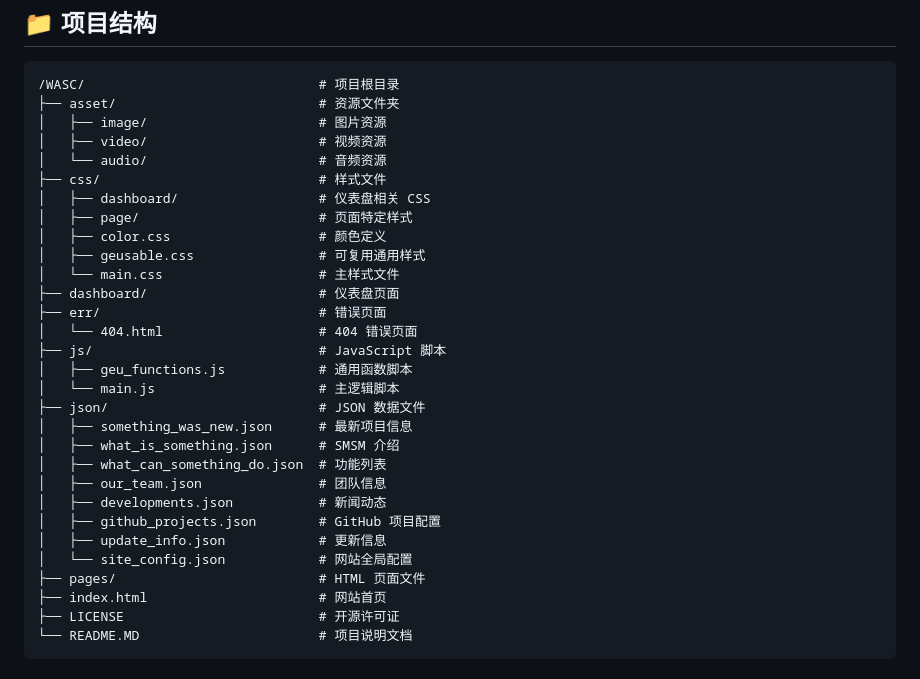
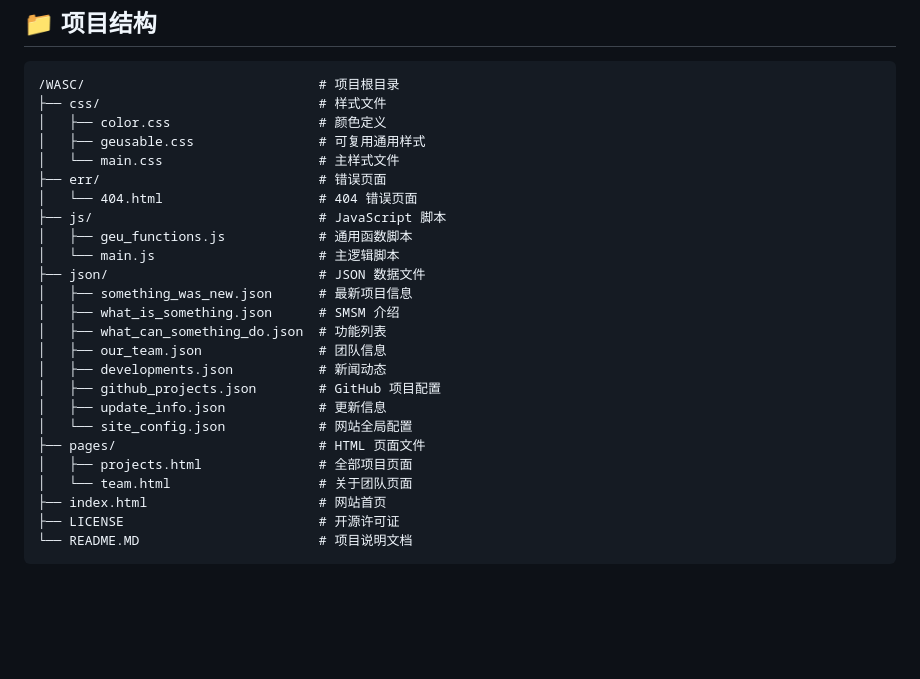
Before and after one commit to We-are-Starlight-Chaser/We-are-Starlight-Chaser.github.io, a Markdown page: README.MD, the part around the change. Drawn GitHub-style; blank space fills up the shorter version.

Commit message:
Update project structure in README
Removed asset folder structure and added pages for projects and team.

````diff
--- a/README.MD
+++ b/README.MD
@@ -22,17 +22,10 @@
 
 ```
 /WASC/                              # 项目根目录
-├── asset/                          # 资源文件夹
-│   ├── image/                      # 图片资源
-│   ├── video/                      # 视频资源
-│   └── audio/                      # 音频资源
 ├── css/                            # 样式文件
-│   ├── dashboard/                  # 仪表盘相关 CSS
-│   ├── page/                       # 页面特定样式
 │   ├── color.css                   # 颜色定义
 │   ├── geusable.css                # 可复用通用样式
 │   └── main.css                    # 主样式文件
-├── dashboard/                      # 仪表盘页面
 ├── err/                            # 错误页面
 │   └── 404.html                    # 404 错误页面
 ├── js/                             # JavaScript 脚本
@@ -48,6 +41,8 @@
 │   ├── update_info.json            # 更新信息
 │   └── site_config.json            # 网站全局配置
 ├── pages/                          # HTML 页面文件
+│   ├── projects.html               # 全部项目页面
+│   └── team.html                   # 关于团队页面
 ├── index.html                      # 网站首页
 ├── LICENSE                         # 开源许可证
 └── README.MD                       # 项目说明文档
````
